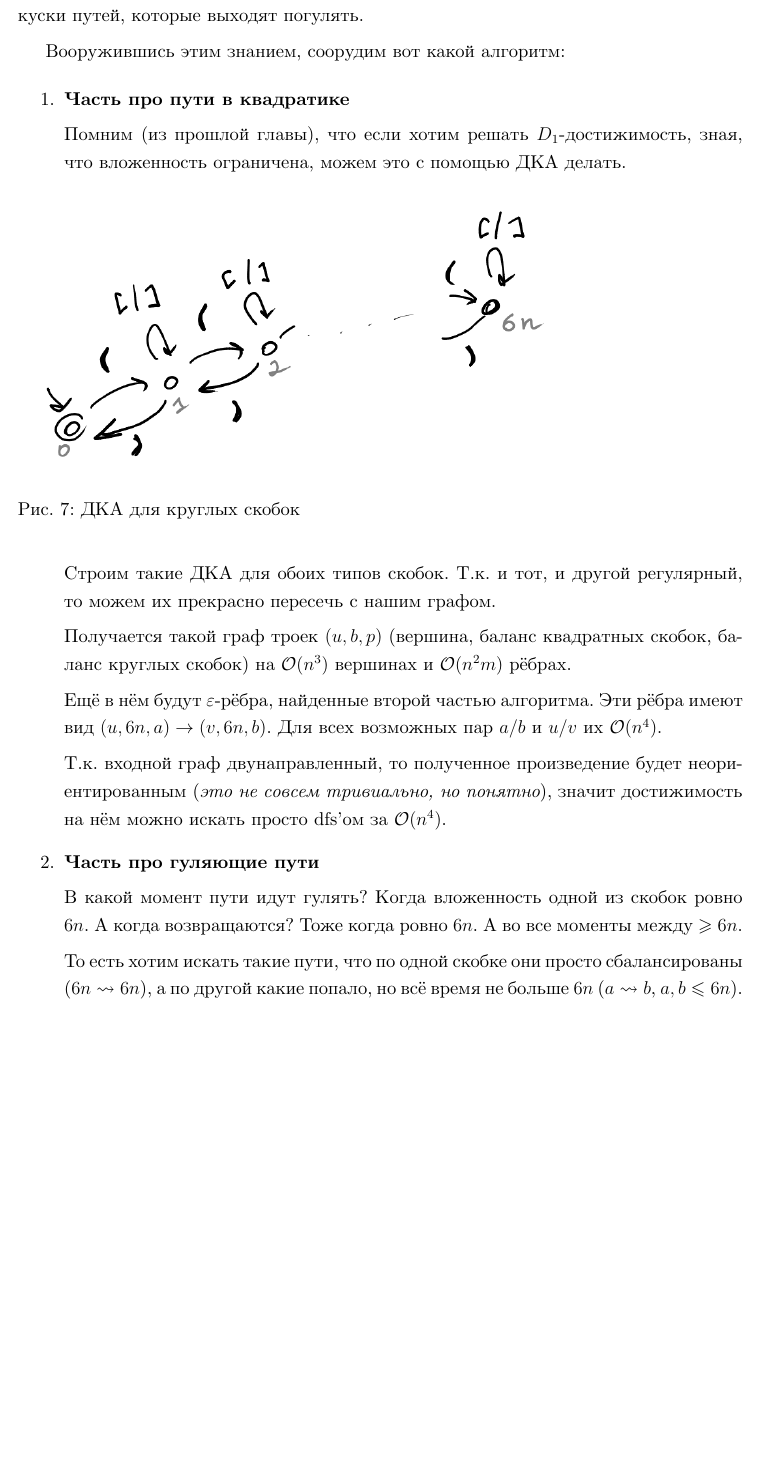
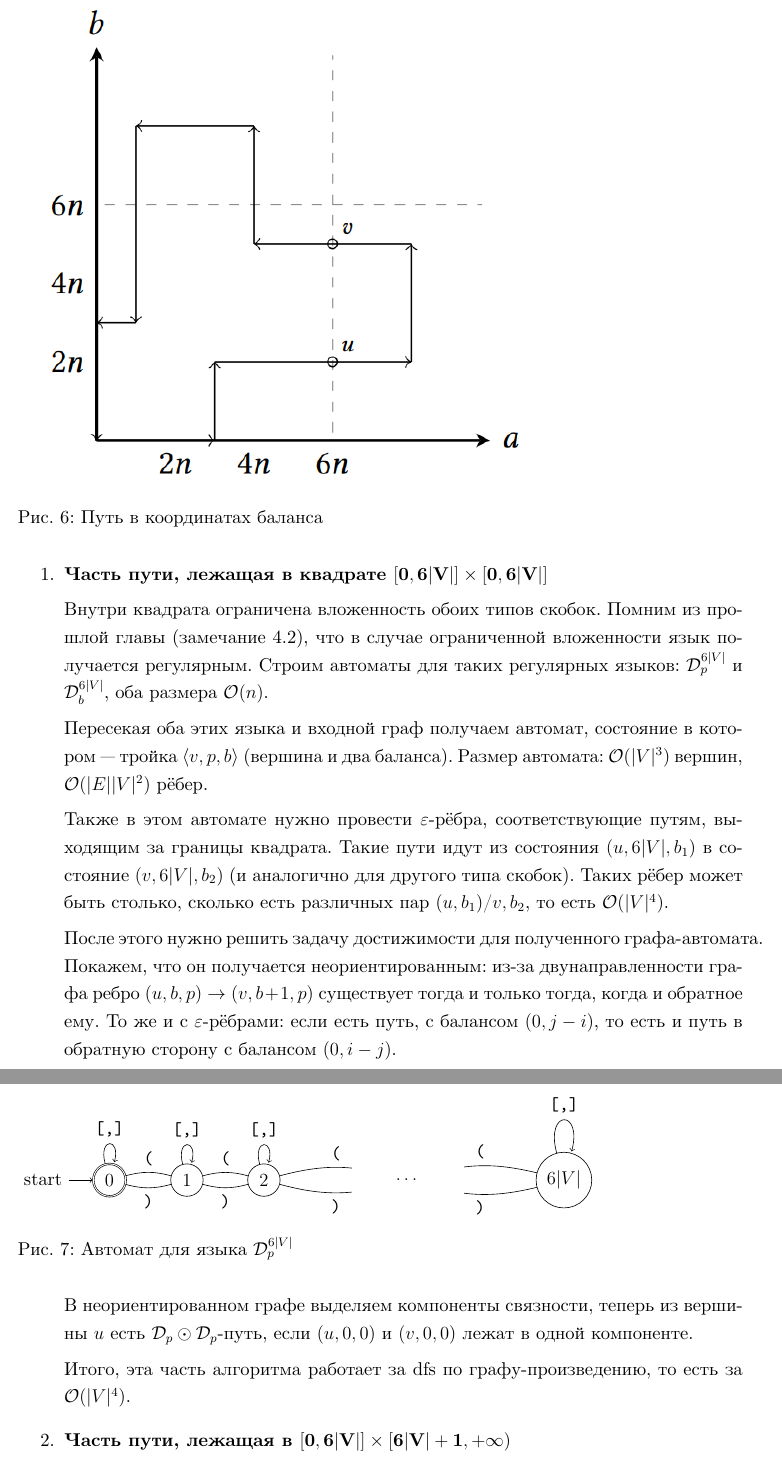
Before and after one commit to SiERic/bachelor-diploma-cfpq, a LaTeX thesis (diploma.tex, which reads sections/dyck_1_1.tex): part of page 31 of 39 before the commit and two parts of pages 31 and 32 of 39 after it, the two joined at a grey line, cut at the place of the change, the shorter picture padded with empty space. Compiled offline with XeLaTeX.

Commit message:
:broccoli:

```diff
--- a/sections/dyck_1_1.tex
+++ b/sections/dyck_1_1.tex
@@ -24,2 +24,5 @@
 \end{lemma}
 
+\begin{figure}[h]
+  \includegraphics[width=0.75\linewidth]{img/6n_6n_path}
+  \caption{Путь в координатах баланса}
@@ -34,5 +33,3 @@
 
-    Т.е. нужно разобрать отдельно две сущности: куски путей внутри квадрата, и куски путей, которые выходят погулять.
-\end{note}
+Нарисуем~(рис.~\ref{img:6v_path}) такой (как в утверждении леммы~\ref{lm:dyck_6v}) путь на плоскости, где первая координата~--- баланс круглых скобок, вторая~--- баланс квадратных (т.е. просто $p$ и $b$). Тогда во-первых, весь путь будет проходить в первой четверти. Во-вторых, он не будет заходить (найдётся такой, что не будет заходить, и мы ищем именно его) в сектор $[6|V|+1, +\oo) \times [6|V|+1, +\oo)$
 
-Вооружившись этим знанием, соорудим вот какой алгоритм:
@@ -39,28 +43,64 @@
 
 \begin{enumerate}
-    \item {\bf Часть про пути в квадратике}
+    \item {\bf Часть пути, лежащая в квадрате $\mathbf{[0, 6|V|] \times [0, 6|V|]}$}
 
-    Помним (из прошлой главы), что если хотим решать $D_1$-достижимость, зная, что вложенность ограничена, можем это с помощью ДКА делать.
+    Внутри квадрата ограничена вложенность обоих типов скобок. Помним из прошлой главы (замечание~\ref{fact:regular_cfpq}), что в случае ограниченной вложенности язык получается регулярным. Строим автоматы для таких регулярных языков: $\cool{D}_p^{6|V|}$ и $\cool{D}_b^{6|V|}$, оба размера $\O(n)$.
 
-    \begin{figure}[H]
-        \includegraphics[width=0.75\linewidth]{img/dyck_1_1_dfa}
-        \caption{ДКА для круглых скобок}
-        % \label{img:dyck_rsm}
+    Пересекая оба этих языка и входной граф получаем автомат, состояние в котором~--- тройка $\q{v, p, b}$ (вершина и два баланса). Размер автомата: $\O(|V|^3)$ вершин, $\O(|E||V|^2)$ рёбер.
+
+    Также в этом автомате нужно провести $\eps$-рёбра, соответствующие путям, выходящим за границы квадрата. Такие пути идут из состояния $(u, 6|V|, b_1)$ в состояние $(v, 6|V|, b_2)$ (и аналогично для другого типа скобок). Таких рёбер может быть столько, сколько есть различных пар $(u, b_1)$/$v, b_2$, то есть $\O(|V|^4)$.
+
+    % Помним (из прошлой главы), что если хотим решать $D_1$-достижимость, зная, что вложенность ограничена, можем это с помощью ДКА делать.
+
+    % Макс <3
+    \begin{figure}[h]
+      \begin{tikzpicture}
+        \node[state, initial, accepting](n0) {$0$};
+        \node[state, right=of n0](n1) {$1$};
+        \node[state, right=of n1](n2) {$2$};
+        \node[state, right=6em of n2](n3) {$3$};
+        \node[state, right=6em of n3](n4) {$6|V|$};
+
+        \foreach \y [evaluate=\y as \ny using int(\y+1)] in {0,1} {
+          \draw (n\y)  edge[bend left=15] node[above] {\tt (} (n\ny);
+          \draw (n\ny) edge[bend left=15] node[below] {\tt )} (n\y);
+        }
+
+        \foreach \y [evaluate=\y as \ny using int(\y+1)] in {2,3} {
+          \draw (n\y)  edge[bend left=15] node[above] {\tt (} (n\ny);
+          \draw (n\ny) edge[bend left=15] node[below] {\tt )} (n\y);
+        }
+
+
+        \foreach \y  in {0,1,2,4} {
+          \draw (n\y) edge[loop above] node{\tt [,]} (ny);
+        }
+
+        \node [thick, fill=white, shape=rectangle, minimum width=6em, minimum height=4em, anchor=center] at ([yshift=0em]n3) {$\dots$};
+      \end{tikzpicture}
+      \caption{Автомат для языка $\cool{D}_p^{6|V|}$}
+      \label{img:dyck_6n_dfa}
     \end{figure}
 
-    Строим такие ДКА для обоих типов скобок. Т.к. и тот, и другой регулярный, то можем их прекрасно пересечь с нашим графом.
+    % Строим такие ДКА для обоих типов скобок. Т.к. и тот, и другой регулярный, то можем их прекрасно пересечь с нашим графом.
 
-    Получается такой граф троек $(u, b, p)$ (вершина, баланс квадратных скобок, баланс круглых скобок) на $\O(n^3)$ вершинах и $\O(n^2 m)$ рёбрах.
+    % Получается такой граф троек $(u, b, p)$ (вершина, баланс квадратных скобок, баланс круглых скобок) на $\O(n^3)$ вершинах и $\O(n^2 m)$ рёбрах.
 
-    Ещё в нём будут $\eps$-рёбра, найденные второй частью алгоритма. Эти рёбра имеют вид $(u, 6n, a) \to (v, 6n, b)$. Для всех возможных пар $a/b$ и $u/v$ их $\O(n^4)$.
+    % Ещё в нём будут $\eps$-рёбра, найденные второй частью алгоритма. Эти рёбра имеют вид $(u, 6|V|, a) \to (v, 6|V|, b)$. Для всех возможных пар $a/b$ и $u/v$ их $\O(n^4)$.
 
-    Т.к. входной граф двунаправленный, то полученное произведение будет неориентированным (\textit{это не совсем тривиально, но понятно}), значит достижимость на нём можно искать просто dfs'ом за $\O(n^4)$.
+    После этого нужно решить задачу достижимости для полученного графа-автомата. Покажем, что он получается неориентированным: из-за двунаправленности графа ребро $(u, b, p) \to (v, b+1, p)$ существует тогда и только тогда, когда и обратное ему. То же и с $\eps$-рёбрами: если есть путь, с балансом $(0, j-i)$, то есть и путь в обратную сторону с балансом $(0, i-j)$.
 
-    \item {\bf Часть про гуляющие пути}
+    В неориентированном графе выделяем компоненты связности, теперь из вершины $u$ есть $\cool{D}_p \odot \cool{D}_p$-путь, если $(u, 0, 0)$ и $(v, 0, 0)$ лежат в одной компоненте.
 
-    В какой момент пути идут гулять? Когда вложенность одной из скобок ровно $6n$. А когда возвращаются? Тоже когда ровно $6n$. А во все моменты между $\ge 6n$.
+    Итого, эта часть алгоритма работает за dfs по графу-произведению, то есть за $\O(|V|^4)$.
 
-    То есть хотим искать такие пути, что по одной скобке они просто сбалансированы ($6n \path 6n$), а по другой какие попало, но всё время не больше $6n$ ($a \path b$, $a, b \le 6n$).
+    % Т.к. входной граф двунаправленный, то полученное произведение будет неориентированным (\textit{это не совсем тривиально, но понятно}), значит достижимость на нём можно искать просто dfs'ом за $\O(n^4)$.
+
+    \item {\bf Часть пути, лежащая в $\mathbf{[0, 6|V|] \times [6|V| + 1, +\oo)}$}
+
+    % В какой момент пути идут гулять? Когда вложенность одной из скобок ровно $6|V|$. А когда возвращаются? Тоже когда ровно $6|V|$. А во все моменты между $\ge 6|V|$.
+
+    % То есть хотим искать такие пути, что по одной скобке они просто сбалансированы ($6|V| \path 6|V|$), а по другой какие попало, но всё время не больше $6|V|$ ($a \path b$, $a, b \le 6|V|$).
 
     Опять-таки, решаем через пересечение языков. Первый~--- наш граф ($L_1$). Второй~--- просто язык Дика ($L_2$) (опять-таки с оговорками про то, что скобочка другого типа~--- это то же, что и $\eps$). Третий~--- пути Дика, начинающиеся в балансе $a$ и заканчивающиеся в балансе $b$ ($L_3$) (решаем для всех возможных пар балансов, чтобы рёбра провести). Давайте решать отдельно для каждого $a$, то есть нам нужен язык Диковых последовательностей со стартовым балансом $a$, таких, что их баланс не уходит в минус. Язык, опять-таки регулярный.
 
```
Also changed, not shown: bib.bib (+19 -0 lines), diploma.pdf, sections/dyck_1_1.tex (39 more changed lines).
